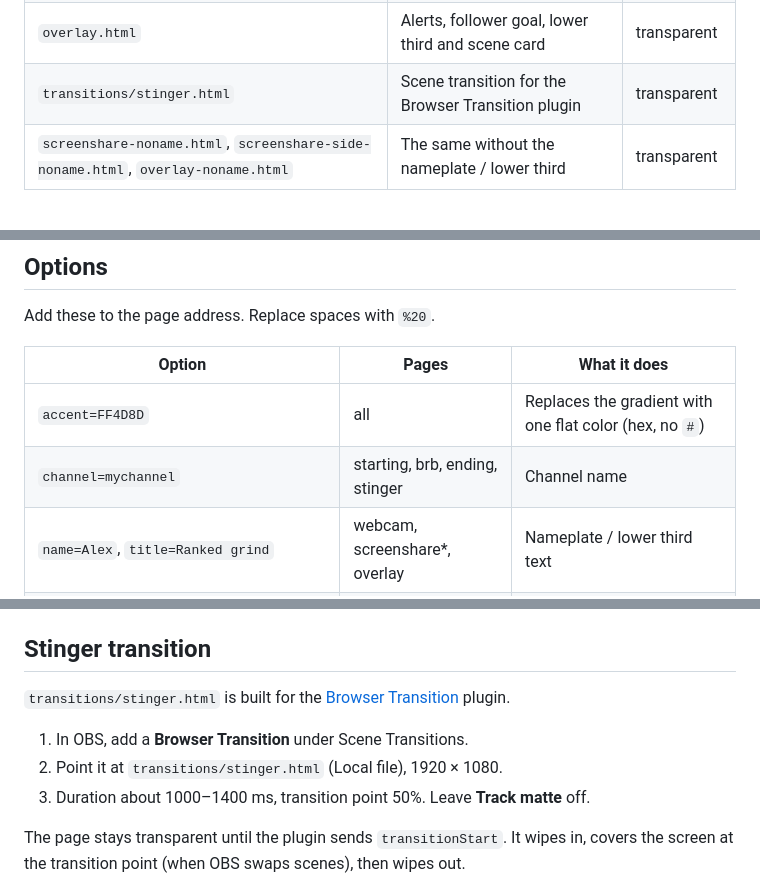
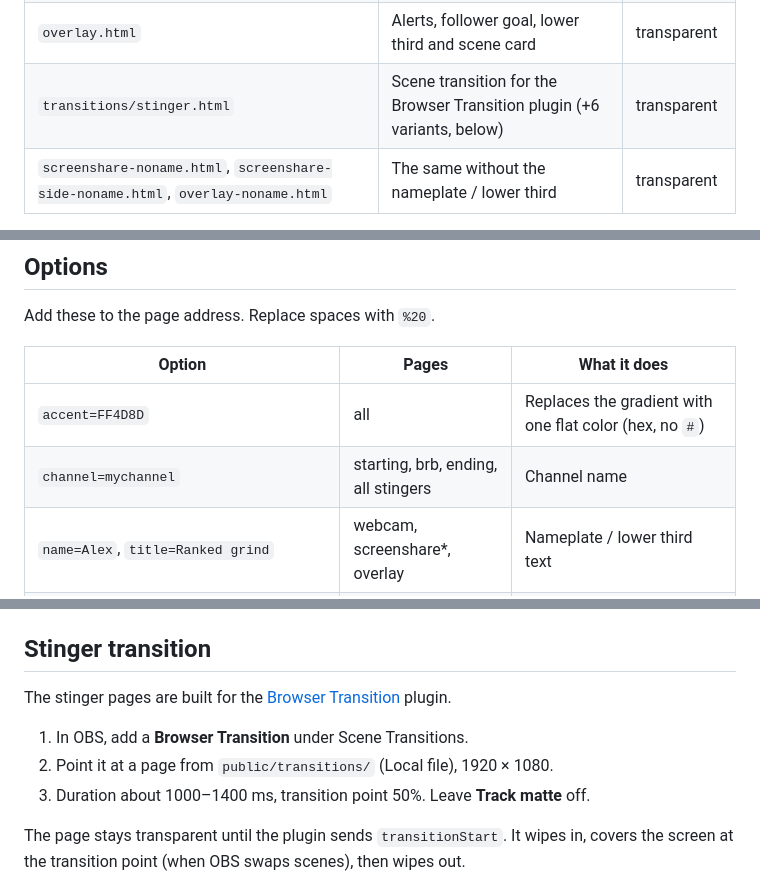
Before and after one commit to Wayne-Jones/obs-browser-transitions, a Markdown page: README.md, 3 parts joined by grey strips. GitHub-like rendering.

```diff
--- a/README.md
+++ b/README.md
@@ -31,7 +34,7 @@ the 1080 × 1920 layout. Both scale smoothly, so 2K and 4K look identical to 108
 | `screenshare.html` | Game or screen capture with a corner webcam and nameplate | transparent |
 | `screenshare-side.html` | Screen on one side, full-height webcam sidebar | transparent |
 | `overlay.html` | Alerts, follower goal, lower third and scene card | transparent |
-| `transitions/stinger.html` | Scene transition for the Browser Transition plugin | transparent |
+| `transitions/stinger.html` | Scene transition for the Browser Transition plugin (+6 variants, below) | transparent |
 | `screenshare-noname.html`, `screenshare-side-noname.html`, `overlay-noname.html` | The same without the nameplate / lower third | transparent |
 
 Transparent pages sit **above** your sources. The webcam windows are hollow so the camera shows through.
@@ -44,7 +47,7 @@ Add these to the page address. Replace spaces with `%20`.
 | Option | Pages | What it does |
 |---|---|---|
 | `accent=FF4D8D` | all | Replaces the gradient with one flat color (hex, no `#`) |
-| `channel=mychannel` | starting, brb, ending, stinger | Channel name |
+| `channel=mychannel` | starting, brb, ending, all stingers | Channel name |
 | `name=Alex`, `title=Ranked grind` | webcam, screenshare*, overlay | Nameplate / lower third text |
 | `minutes=10` | starting, brb, overlay (scene card) | Countdown length. On `brb.html` leave it out to count up |
 | `next=Ranked grind` | starting, ending | "Up next" / "Next stream" text |
@@ -115,10 +118,10 @@ inside the page (for example a StreamElements custom widget calling `window.over
 
 ## Stinger transition
 
-`transitions/stinger.html` is built for the [Browser Transition](https://obsproject.com/forum/resources/browser-transition.1653/) plugin.
+The stinger pages are built for the [Browser Transition](https://obsproject.com/forum/resources/browser-transition.1653/) plugin.
 
 1. In OBS, add a **Browser Transition** under Scene Transitions.
-2. Point it at `transitions/stinger.html` (Local file), 1920 × 1080.
+2. Point it at a page from `public/transitions/` (Local file), 1920 × 1080.
 3. Duration about 1000–1400 ms, transition point 50%. Leave **Track matte** off.
 
 The page stays transparent until the plugin sends `transitionStart`. It wipes in, covers the screen at the
```
Also changed, not shown: other parts of README.md (+52 -14 lines).
